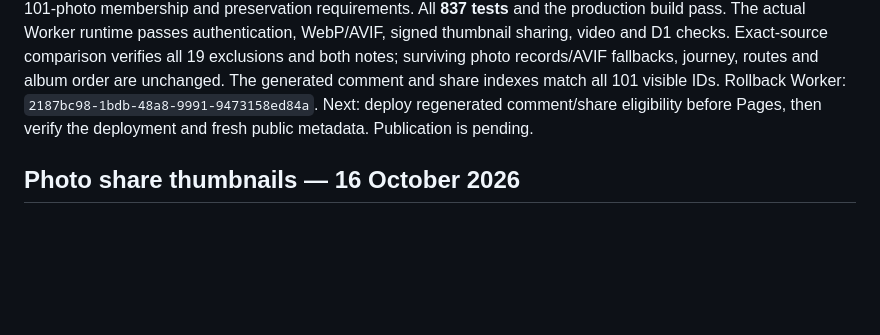
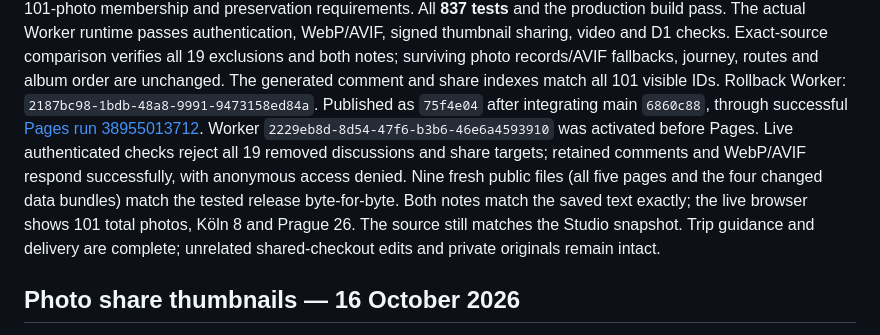
Before and after one commit to gravelcycles/travels, a Markdown page: WIP.md, the part around the change. GitHub-like rendering; blank space fills up the shorter version.

Commit message:
Record verified Studio photo update publication [skip ci]

```diff
--- a/WIP.md
+++ b/WIP.md
@@ -15,8 +15,16 @@ Exact-source comparison verifies all 19 exclusions and both notes; surviving
 photo records/AVIF fallbacks, journey, routes and album order are unchanged.
 The generated comment and share indexes match all 101 visible IDs. Rollback
 Worker: `2187bc98-1bdb-48a8-9991-9473158ed84a`.
-Next: deploy regenerated comment/share eligibility before Pages, then verify the
-deployment and fresh public metadata. Publication is pending.
+Published as `75f4e04` after integrating main `6860c88`, through successful
+[Pages run 38955013712](https://github.com/gravelcycles/travels/actions/runs/38955013712).
+Worker `2229eb8d-8d54-47f6-b3b6-46e6a4593910` was activated before Pages.
+Live authenticated checks reject all 19 removed discussions and share targets;
+retained comments and WebP/AVIF respond successfully, with anonymous access denied.
+Nine fresh public files (all five pages and the four changed data bundles)
+match the tested release byte-for-byte. Both notes match the saved text exactly;
+the live browser shows 101 total photos, Köln 8 and Prague 26. The source still
+matches the Studio snapshot. Trip guidance and delivery are complete; unrelated
+shared-checkout edits and private originals remain intact.
 
 ## Photo share thumbnails — 16 October 2026
 
```
Also changed, not shown: CHANGELOG.md (+3 -0 lines), docs/HEADING_EAST.md (+8 -2 lines).
